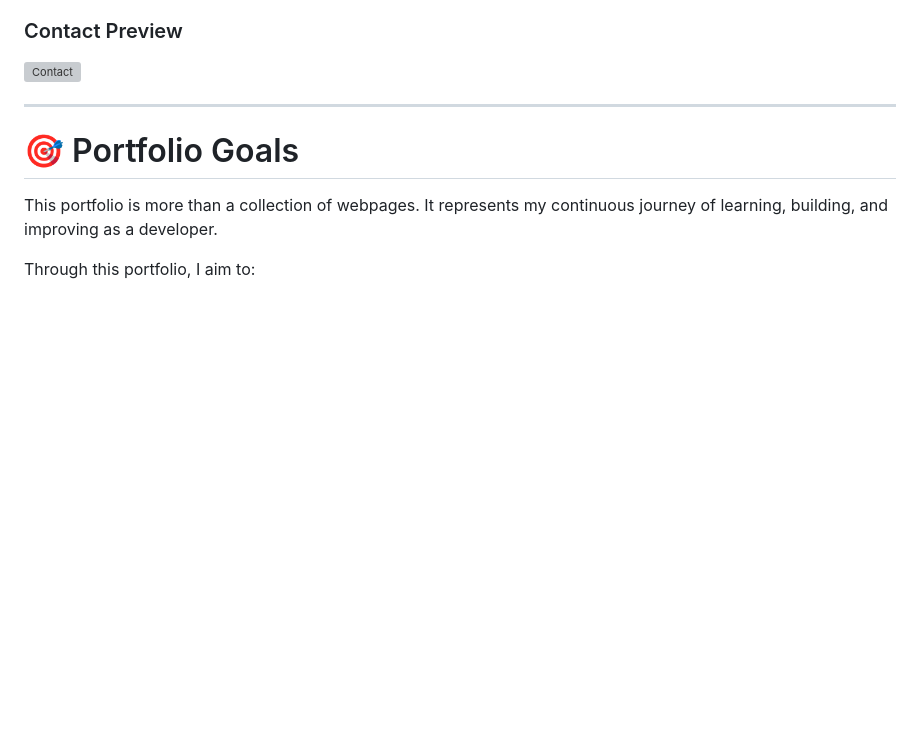
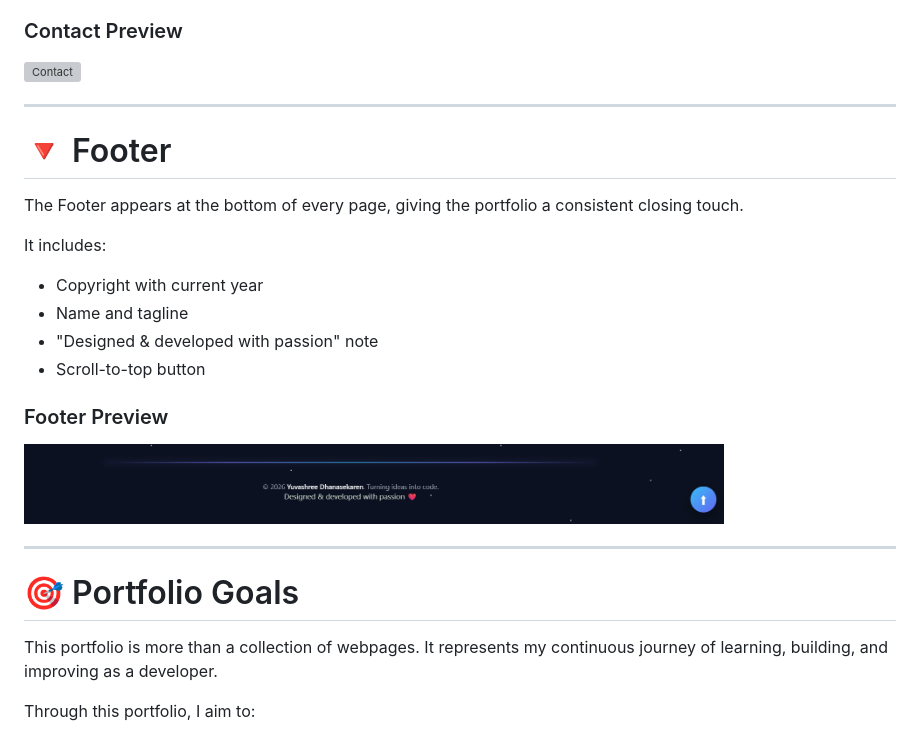
Before and after one commit to yuvashreedhanasekaren-coder/yuvashree-portfolio, a Markdown page: README.md, the part around the change. GitHub-like rendering; pictures changed too: assets/portfolio_outputs/footer.png; blank space fills up the shorter version; grey boxes are pictures that could not be loaded.

Commit message:
Added Footer Content & README Preview

```diff
--- a/README.md
+++ b/README.md
@@ -345,6 +345,22 @@ The section is designed to make professional communication simple and accessible
 <img src="assets/portfolio_outputs/contact.png" width="700" alt="Contact">
 
 ---
+# 🔻 Footer
+
+The Footer appears at the bottom of every page, giving the portfolio a consistent closing touch.
+
+It includes:
+
+* Copyright with current year
+* Name and tagline
+* "Designed & developed with passion" note
+* Scroll-to-top button
+
+### Footer Preview
+
+<img src="assets/portfolio_outputs/footer.png" width="700" alt="Footer">
+
+---
 
 # 🎯 Portfolio Goals
 
```
